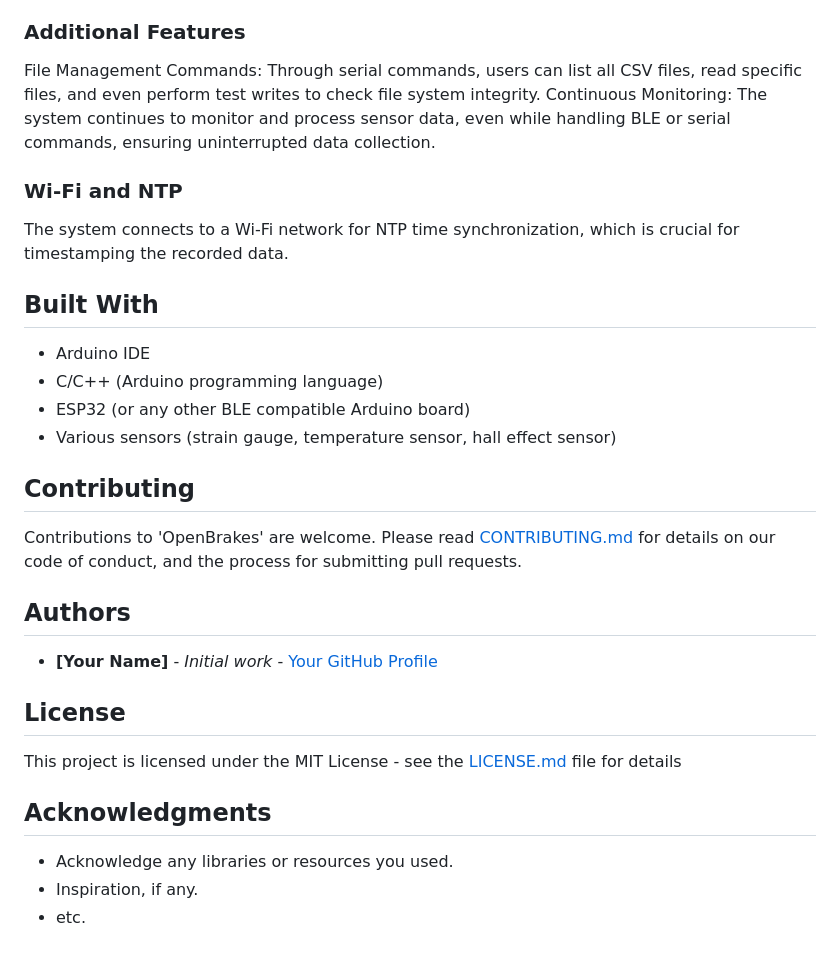
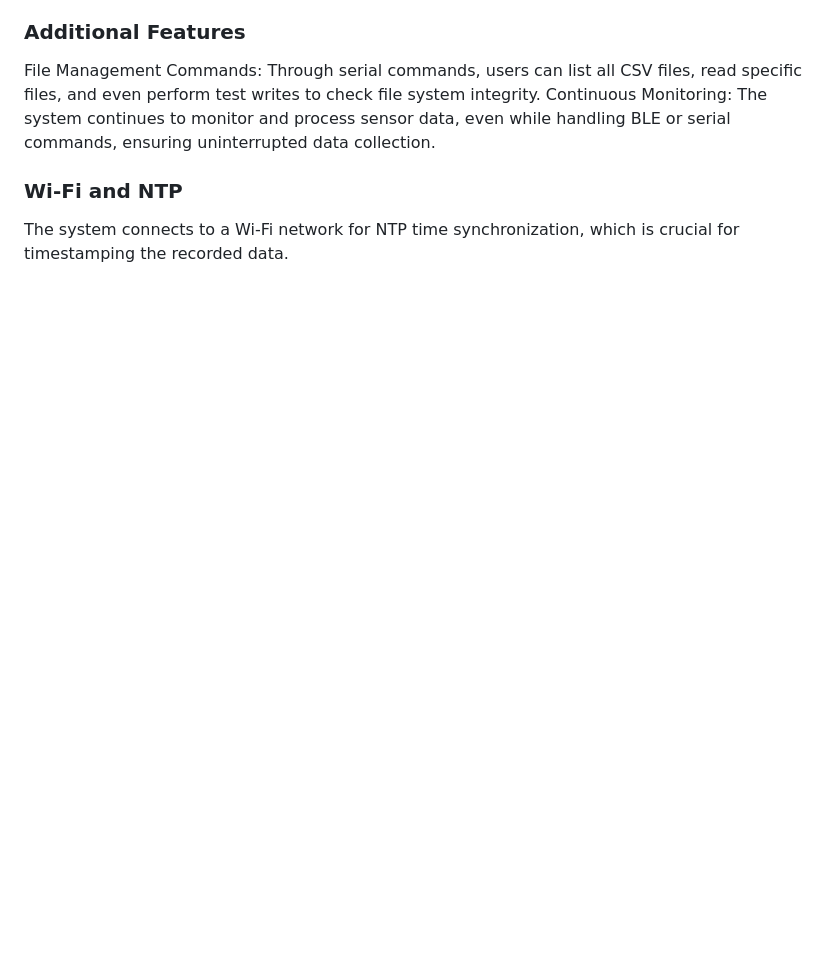
Before and after one commit to Eternoxy/OpenBrakes, a Markdown page: README.md, the part around the change. Rendered like a GitHub page; blank space fills up the shorter version.

```diff
--- a/README.md
+++ b/README.md
@@ -110,28 +110,3 @@ Continuous Monitoring: The system continues to monitor and process sensor data,
 ### Wi-Fi and NTP
 
 The system connects to a Wi-Fi network for NTP time synchronization, which is crucial for timestamping the recorded data.
-
-## Built With
-
-- Arduino IDE
-- C/C++ (Arduino programming language)
-- ESP32 (or any other BLE compatible Arduino board)
-- Various sensors (strain gauge, temperature sensor, hall effect sensor)
-
-## Contributing
-
-Contributions to 'OpenBrakes' are welcome. Please read [CONTRIBUTING.md](LINK_TO_CONTRIBUTING.MD) for details on our code of conduct, and the process for submitting pull requests.
-
-## Authors
-
-* **[Your Name]** - *Initial work* - [Your GitHub Profile](LINK_TO_YOUR_PROFILE)
-
-## License
-
-This project is licensed under the MIT License - see the [LICENSE.md](LICENSE_LINK) file for details
-
-## Acknowledgments
-
-* Acknowledge any libraries or resources you used.
-* Inspiration, if any.
-* etc.
```
